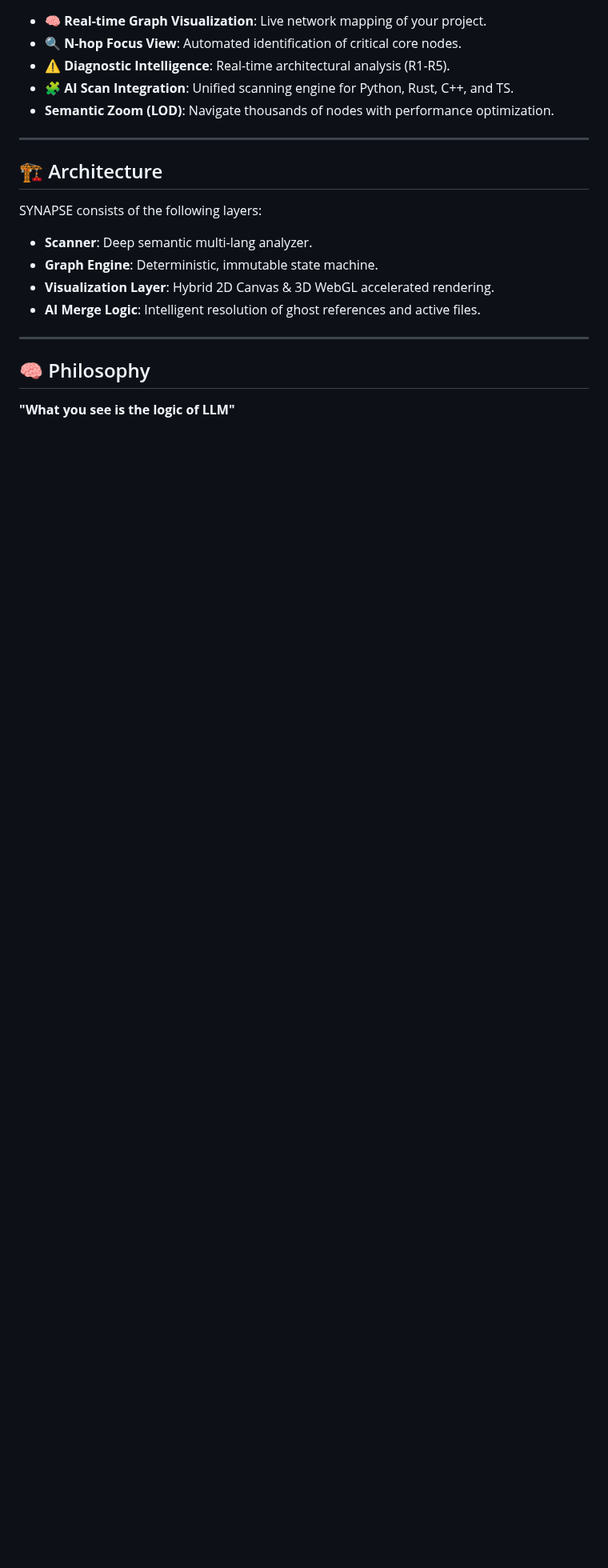
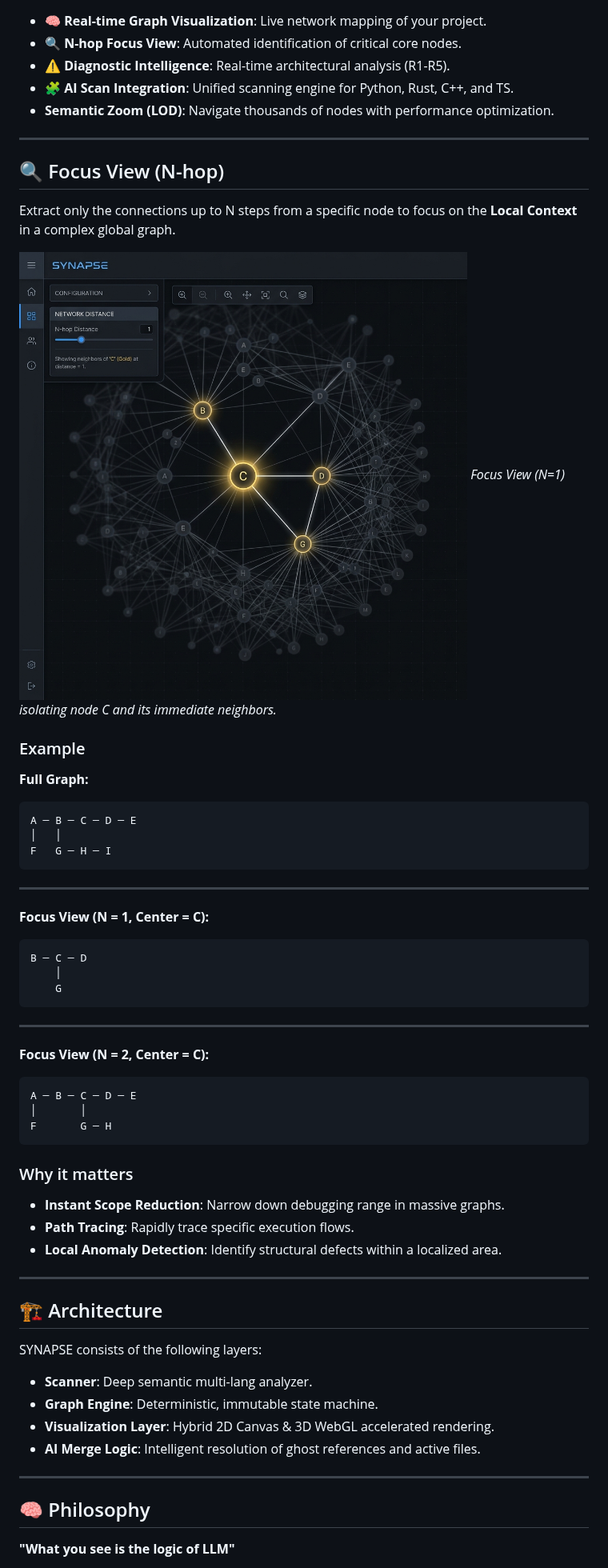
Before and after one commit to dogsinatas29/SYNAPSE, a Markdown page: README.md, the part around the change. Shown at 80% size. GitHub-like rendering; pictures changed too: resources/screenshots/v0.3.22/focus_view.png (added); blank space fills up the shorter version.

````diff
--- a/README.md
+++ b/README.md
@@ -62,6 +62,47 @@ Select **"Lite Bootstrap"** to automatically discover your project architecture.
 
 ---
 
+## 🔍 Focus View (N-hop)
+
+Extract only the connections up to N steps from a specific node to focus on the **Local Context** in a complex global graph.
+
+![Focus View Demo](./resources/screenshots/v0.3.22/focus_view.png)
+*Focus View (N=1) isolating node C and its immediate neighbors.*
+
+### Example
+
+**Full Graph:**
+```text
+A ─ B ─ C ─ D ─ E
+│   │
+F   G ─ H ─ I
+```
+
+---
+
+**Focus View (N = 1, Center = C):**
+```text
+B ─ C ─ D
+    │
+    G
+```
+
+---
+
+**Focus View (N = 2, Center = C):**
+```text
+A ─ B ─ C ─ D ─ E
+│       │
+F       G ─ H
+```
+
+### Why it matters
+- **Instant Scope Reduction**: Narrow down debugging range in massive graphs.
+- **Path Tracing**: Rapidly trace specific execution flows.
+- **Local Anomaly Detection**: Identify structural defects within a localized area.
+
+---
+
 ## 🏗️ Architecture
 
 SYNAPSE consists of the following layers:
````
Also changed, not shown: README.ko.md (+43 -0 lines).
